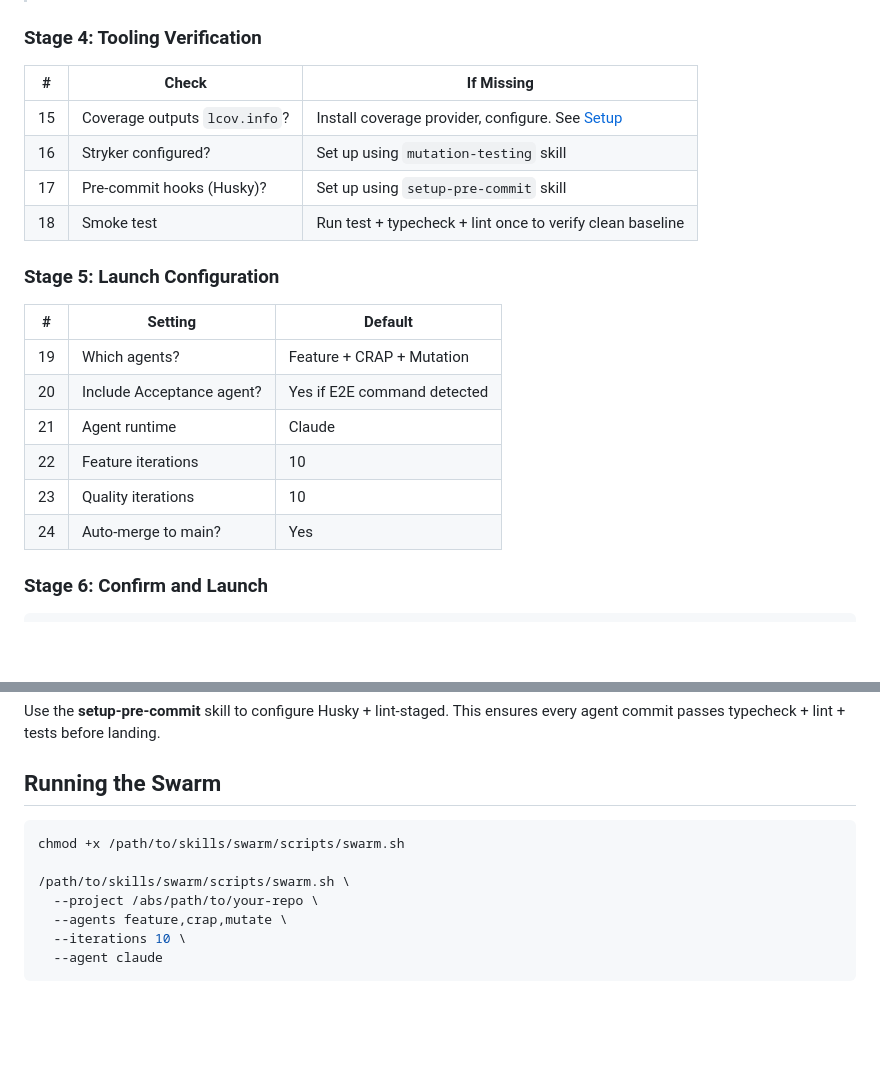
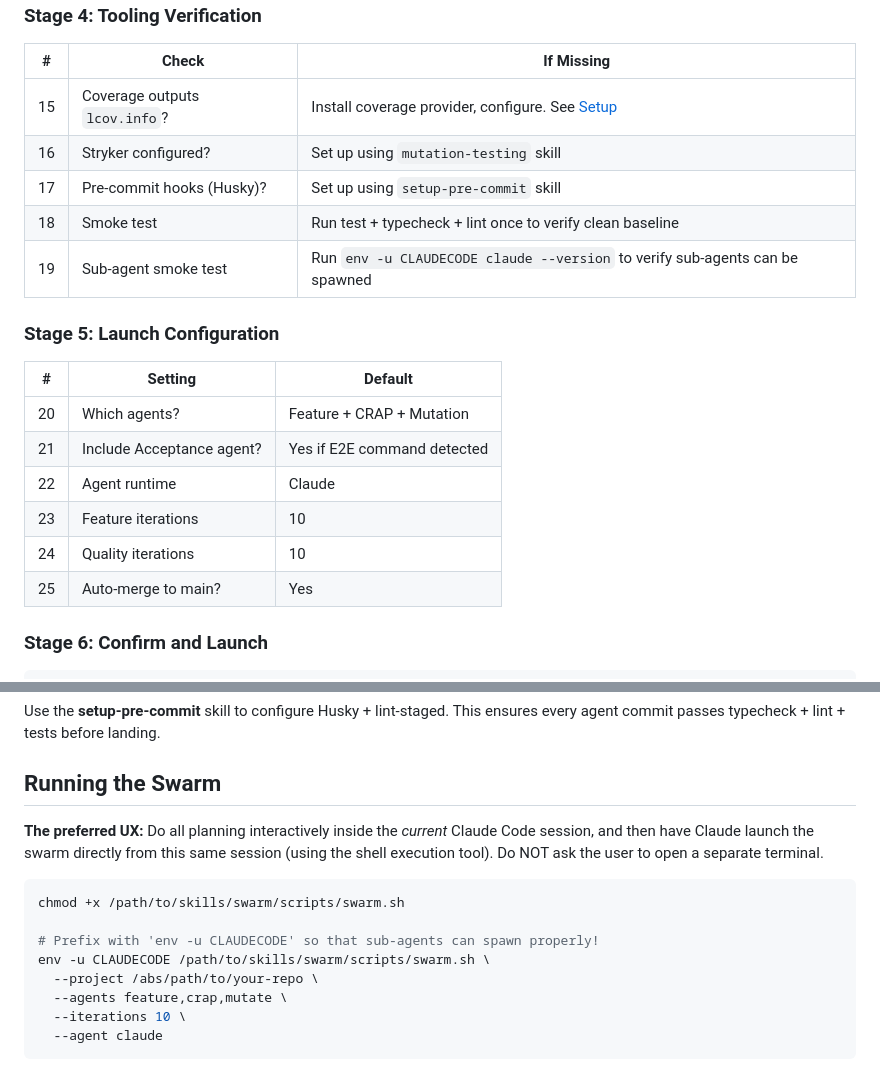
Before and after one commit to jonmumm/skills, a Markdown page: swarm/SKILL.md, 2 parts joined by grey strips. Drawn GitHub-style; blank space fills up the shorter version.

Commit message:
docs(swarm): add pre-flight smoke test and document preferred launch UX with env -u CLAUDECODE

````diff
--- a/swarm/SKILL.md
+++ b/swarm/SKILL.md
@@ -161,17 +161,18 @@ Correct? Any changes?
 | 16 | Stryker configured? | Set up using `mutation-testing` skill |
 | 17 | Pre-commit hooks (Husky)? | Set up using `setup-pre-commit` skill |
 | 18 | Smoke test | Run test + typecheck + lint once to verify clean baseline |
+| 19 | Sub-agent smoke test | Run `env -u CLAUDECODE claude --version` to verify sub-agents can be spawned |
 
 ### Stage 5: Launch Configuration
 
 | # | Setting | Default |
 |---|---------|---------|
-| 19 | Which agents? | Feature + CRAP + Mutation |
-| 20 | Include Acceptance agent? | Yes if E2E command detected |
-| 21 | Agent runtime | Claude |
-| 22 | Feature iterations | 10 |
-| 23 | Quality iterations | 10 |
-| 24 | Auto-merge to main? | Yes |
+| 20 | Which agents? | Feature + CRAP + Mutation |
+| 21 | Include Acceptance agent? | Yes if E2E command detected |
+| 22 | Agent runtime | Claude |
+| 23 | Feature iterations | 10 |
+| 24 | Quality iterations | 10 |
+| 25 | Auto-merge to main? | Yes |
 
 ### Stage 6: Confirm and Launch
 
@@ -234,10 +235,13 @@ every agent commit passes typecheck + lint + tests before landing.
 
 ## Running the Swarm
 
+**The preferred UX:** Do all planning interactively inside the *current* Claude Code session, and then have Claude launch the swarm directly from this same session (using the shell execution tool). Do NOT ask the user to open a separate terminal.
+
 ```bash
 chmod +x /path/to/skills/swarm/scripts/swarm.sh
 
-/path/to/skills/swarm/scripts/swarm.sh \
+# Prefix with 'env -u CLAUDECODE' so that sub-agents can spawn properly!
+env -u CLAUDECODE /path/to/skills/swarm/scripts/swarm.sh \
   --project /abs/path/to/your-repo \
   --agents feature,crap,mutate \
   --iterations 10 \
````
